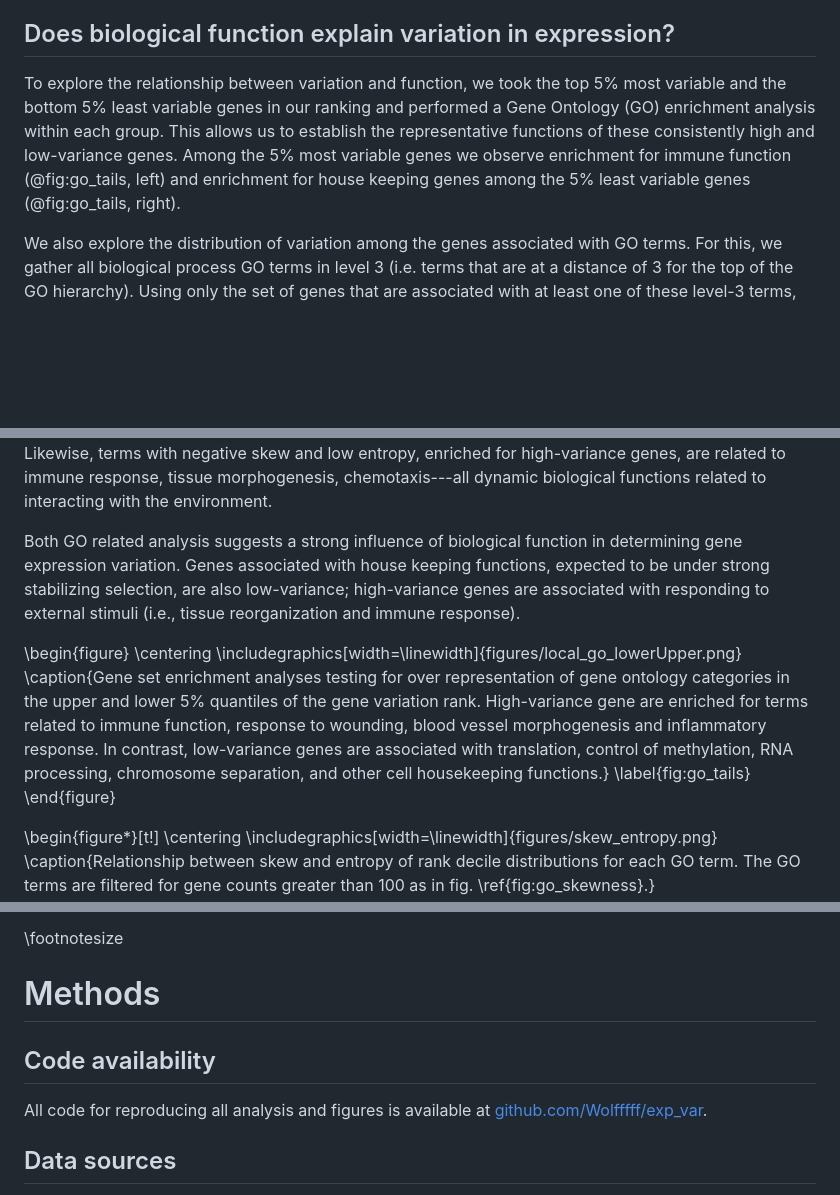
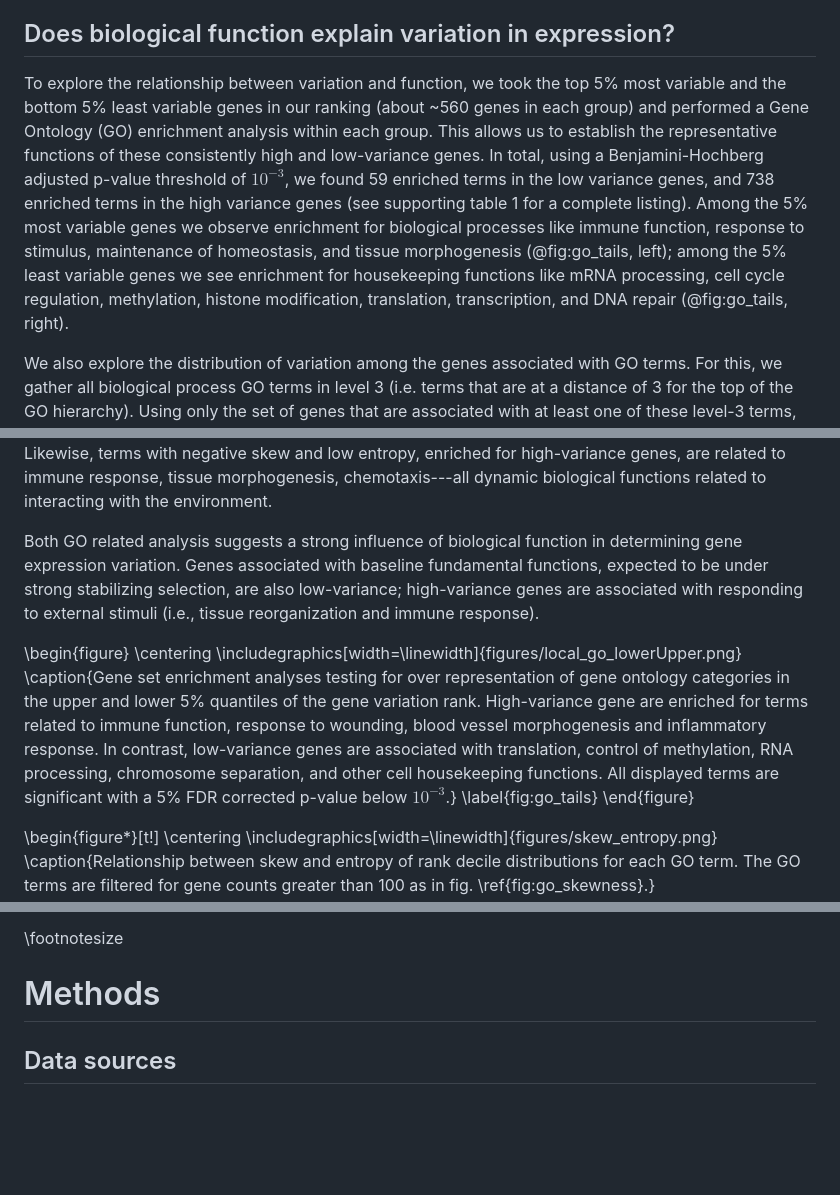
Before and after one commit to diogro/expressionVariance-manuscript, a Markdown page: main.md, 3 parts joined by grey strips. Rendered like a GitHub page; blank space fills up the shorter version.

Commit message:
more GO results

```diff
--- a/main.md
+++ b/main.md
@@ -193,7 +193,7 @@ These studies also show up further away in the PCoA plot in [@fig:sd_corr]C.
 
 ## Does biological function explain variation in expression?
 
-To explore the relationship between variation and function, we took the top 5% most variable and the bottom 5% least variable genes in our ranking and performed a Gene Ontology (GO) enrichment analysis within each group. This allows us to establish the representative functions of these consistently high and low-variance genes. Among the 5% most variable genes we observe enrichment for immune function (@fig:go_tails, left) and enrichment for house keeping genes among the 5% least variable genes (@fig:go_tails, right).
+To explore the relationship between variation and function, we took the top 5% most variable and the bottom 5% least variable genes in our ranking (about ~560 genes in each group) and performed a Gene Ontology (GO) enrichment analysis within each group. This allows us to establish the representative functions of these consistently high and low-variance genes. In total, using a Benjamini-Hochberg adjusted p-value threshold of $10^{-3}$, we found 59 enriched terms in the low variance genes, and 738 enriched terms in the high variance genes (see supporting table 1 for a complete listing). Among the 5% most variable genes we observe enrichment for biological processes like immune function, response to stimulus, maintenance of homeostasis, and tissue morphogenesis (@fig:go_tails, left); among the 5% least variable genes we see enrichment for housekeeping functions like mRNA processing, cell cycle regulation, methylation, histone modification, translation, transcription, and DNA repair (@fig:go_tails, right).
 
 We also explore the distribution of variation among the genes associated with GO terms.
 For this, we gather all biological process GO terms in level 3 (i.e. terms that are at a distance of 3 for the top of the GO hierarchy).
@@ -205,12 +205,12 @@ GO terms with low entropy indicated some decile is over-represented in the genes
 Skewness by entropy for each GO term can be seen in @fig:skew_entropy. Positive-skew low-entropy terms, those enriched with low-variance genes, are associated with house keeping functions, like RNA localization, translation initiation, methylation and chromosome segregation.
 Likewise, terms with negative skew and low entropy, enriched for high-variance genes, are related to immune response, tissue morphogenesis, chemotaxis---all dynamic biological functions related to interacting with the environment.
 
-Both GO related analysis suggests a strong influence of biological function in determining gene expression variation. Genes associated with house keeping functions, expected to be under strong stabilizing selection, are also low-variance; high-variance genes are associated with responding to external stimuli (i.e., tissue reorganization and immune response).
+Both GO related analysis suggests a strong influence of biological function in determining gene expression variation. Genes associated with baseline fundamental functions, expected to be under strong stabilizing selection, are also low-variance; high-variance genes are associated with responding to external stimuli (i.e., tissue reorganization and immune response).
 
 \begin{figure}
     \centering
     \includegraphics[width=\linewidth]{figures/local_go_lowerUpper.png}
-    \caption{Gene set enrichment analyses testing for over representation of gene ontology categories in the upper and lower 5\% quantiles of the gene variation rank. High-variance gene are enriched for terms related to immune function, response to wounding, blood vessel morphogenesis and inflammatory response. In contrast, low-variance genes are associated with translation, control of methylation, RNA processing, chromosome separation, and other cell housekeeping functions.}
+    \caption{Gene set enrichment analyses testing for over representation of gene ontology categories in the upper and lower 5\% quantiles of the gene variation rank. High-variance gene are enriched for terms related to immune function, response to wounding, blood vessel morphogenesis and inflammatory response. In contrast, low-variance genes are associated with translation, control of methylation, RNA processing, chromosome separation, and other cell housekeeping functions. All displayed terms are significant with a 5\% FDR corrected p-value below $10^{-3}$.}
     \label{fig:go_tails}
 \end{figure}
 
@@ -301,10 +301,6 @@ __Drafts:__
 
 # Methods
 
-## Code availability
-
-All code for reproducing all analysis and figures is available at [github.com/Wolfffff/exp_var](https://github.com/Wolfffff/exp_var).
-
 ## Data sources
 
 We selected 60 RNA-seq studies with large sample sizes from public gene expression repositories recount3 [@Wilks2021-uj] and Expression Atlas [@Papatheodorou2020-dn]. We only used studies for which raw read count data was available, and for which we could parse the metadata for batch effects.
```
Also changed, not shown: other parts of main.md (+4 -0 lines), figures/local_go_lowerUpper.png.
